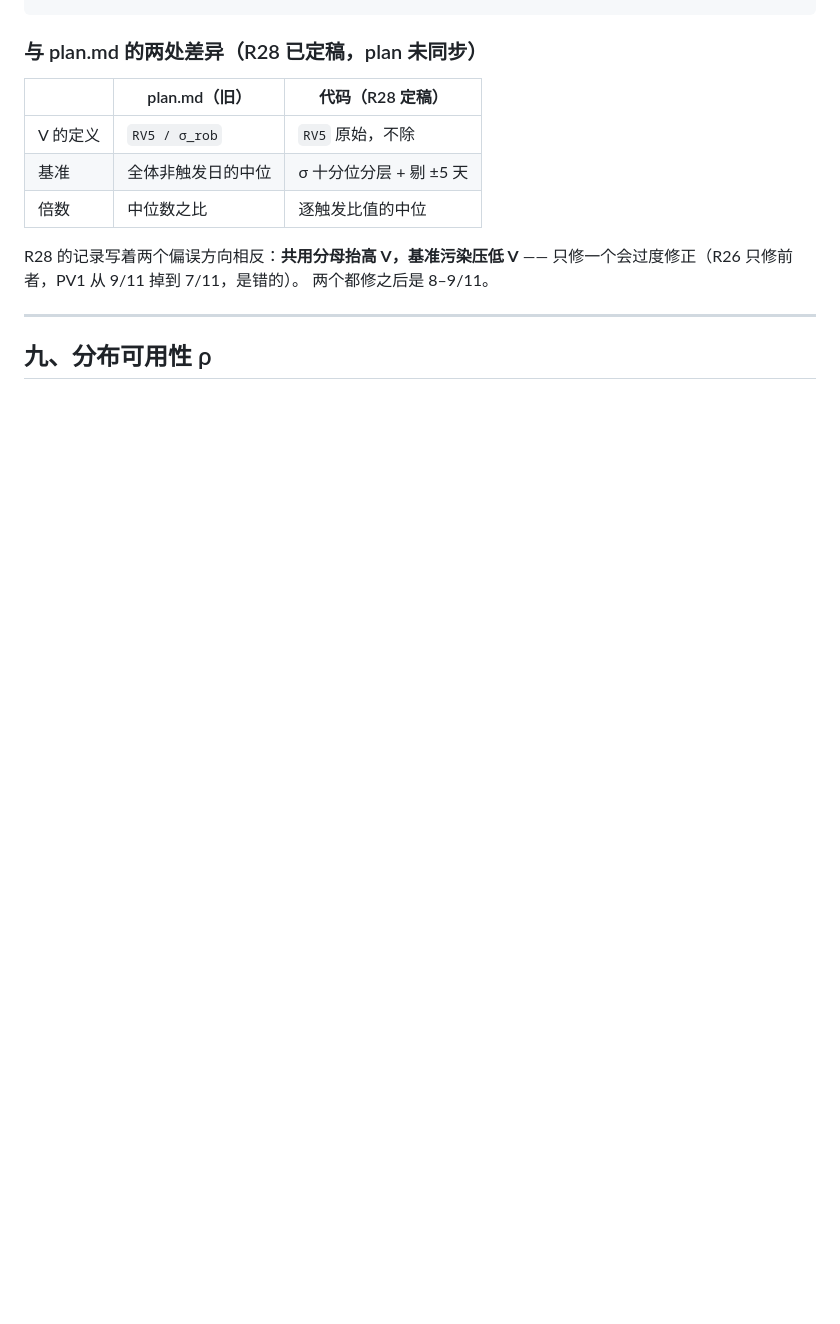
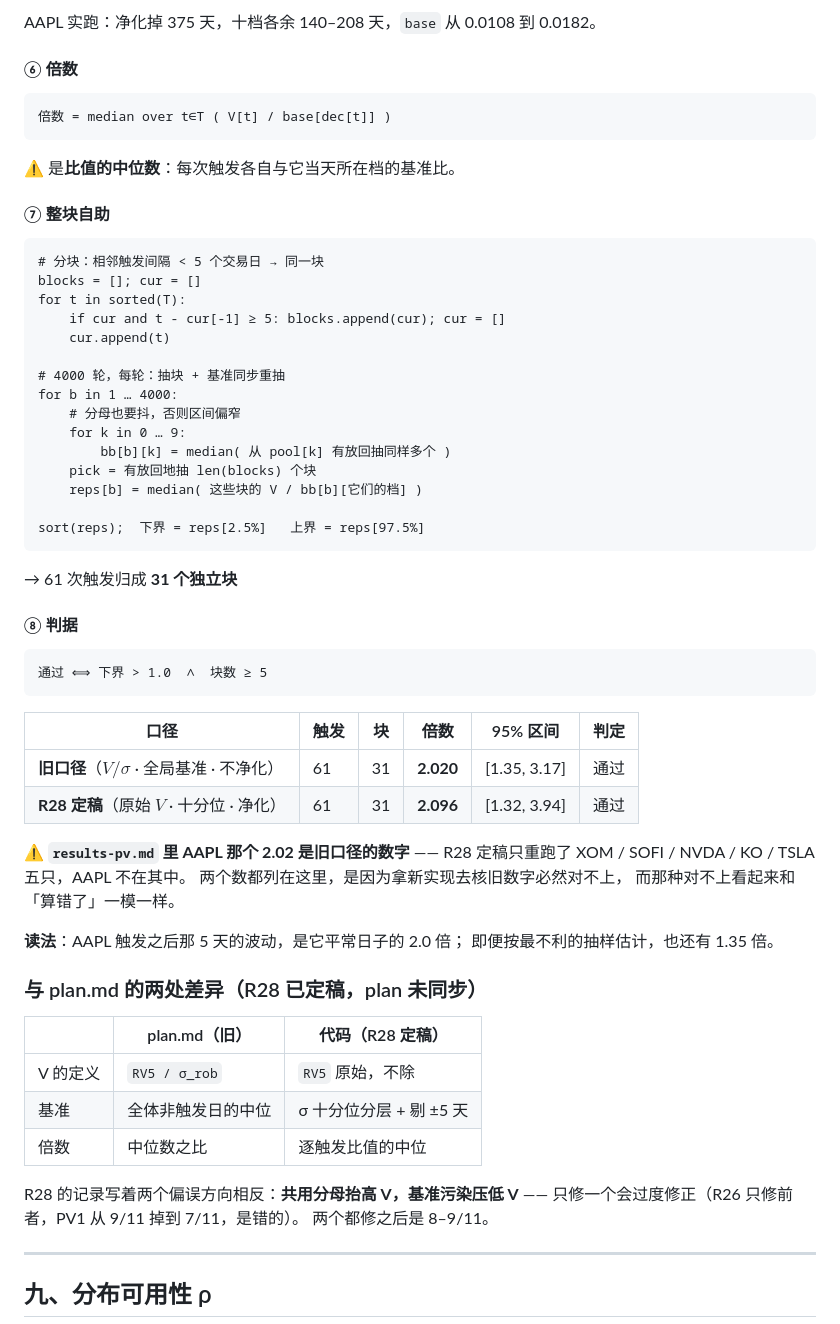
Before and after one commit to mingwen1022/alva-portfolio-watch, a Markdown page: product/signal-math.md, the part around one of its changes. Rendered like a GitHub page; blank space fills up the shorter version.

````diff
--- a/product/signal-math.md
+++ b/product/signal-math.md
@@ -428,3 +498,54 @@ NVDA 全局比值 0.844，分层之后层内是 0.98–1.03。除以 σ 修不
+AAPL 实跑：净化掉 375 天，十档各余 140–208 天，`base` 从 0.0108 到 0.0182。
+
+#### ⑥ 倍数
+
+```
+倍数 = median over t∈T ( V[t] / base[dec[t]] )
+```
+
+⚠️ 是**比值的中位数**：每次触发各自与它当天所在档的基准比。
+
+#### ⑦ 整块自助
+
+```
+# 分块：相邻触发间隔 < 5 个交易日 → 同一块
+blocks = []; cur = []
+for t in sorted(T):
+    if cur and t - cur[-1] ≥ 5: blocks.append(cur); cur = []
+    cur.append(t)
+
+# 4000 轮，每轮：抽块 + 基准同步重抽
+for b in 1 … 4000:
+    # 分母也要抖，否则区间偏窄
+    for k in 0 … 9:
+        bb[b][k] = median( 从 pool[k] 有放回抽同样多个 )
+    pick = 有放回地抽 len(blocks) 个块
+    reps[b] = median( 这些块的 V / bb[b][它们的档] )
+
+sort(reps);  下界 = reps[2.5%]   上界 = reps[97.5%]
+```
+
+→ 61 次触发归成 **31 个独立块**
+
+#### ⑧ 判据
+
+```
+通过 ⟺ 下界 > 1.0  ∧  块数 ≥ 5
+```
+
+| 口径 | 触发 | 块 | 倍数 | 95% 区间 | 判定 |
+|---|---|---|---|---|---|
+| **旧口径**（$V/\sigma$ · 全局基准 · 不净化） | 61 | 31 | **2.020** | [1.35, 3.17] | 通过 |
+| **R28 定稿**（原始 $V$ · 十分位 · 净化） | 61 | 31 | **2.096** | [1.32, 3.94] | 通过 |
+
+⚠️ **`results-pv.md` 里 AAPL 那个 2.02 是旧口径的数字** ——
+R28 定稿只重跑了 XOM / SOFI / NVDA / KO / TSLA 五只，AAPL 不在其中。
+两个数都列在这里，是因为拿新实现去核旧数字必然对不上，
+而那种对不上看起来和「算错了」一模一样。
+
+**读法**：AAPL 触发之后那 5 天的波动，是它平常日子的 2.0 倍；
+即便按最不利的抽样估计，也还有 1.35 倍。
+
 ### 与 plan.md 的两处差异（R28 已定稿，plan 未同步）
 
 | | plan.md（旧） | 代码（R28 定稿） |
````
Also changed, not shown: other parts of product/signal-math.md (+70 -0 lines), backtest/results-pv.md (+6 -0 lines).
